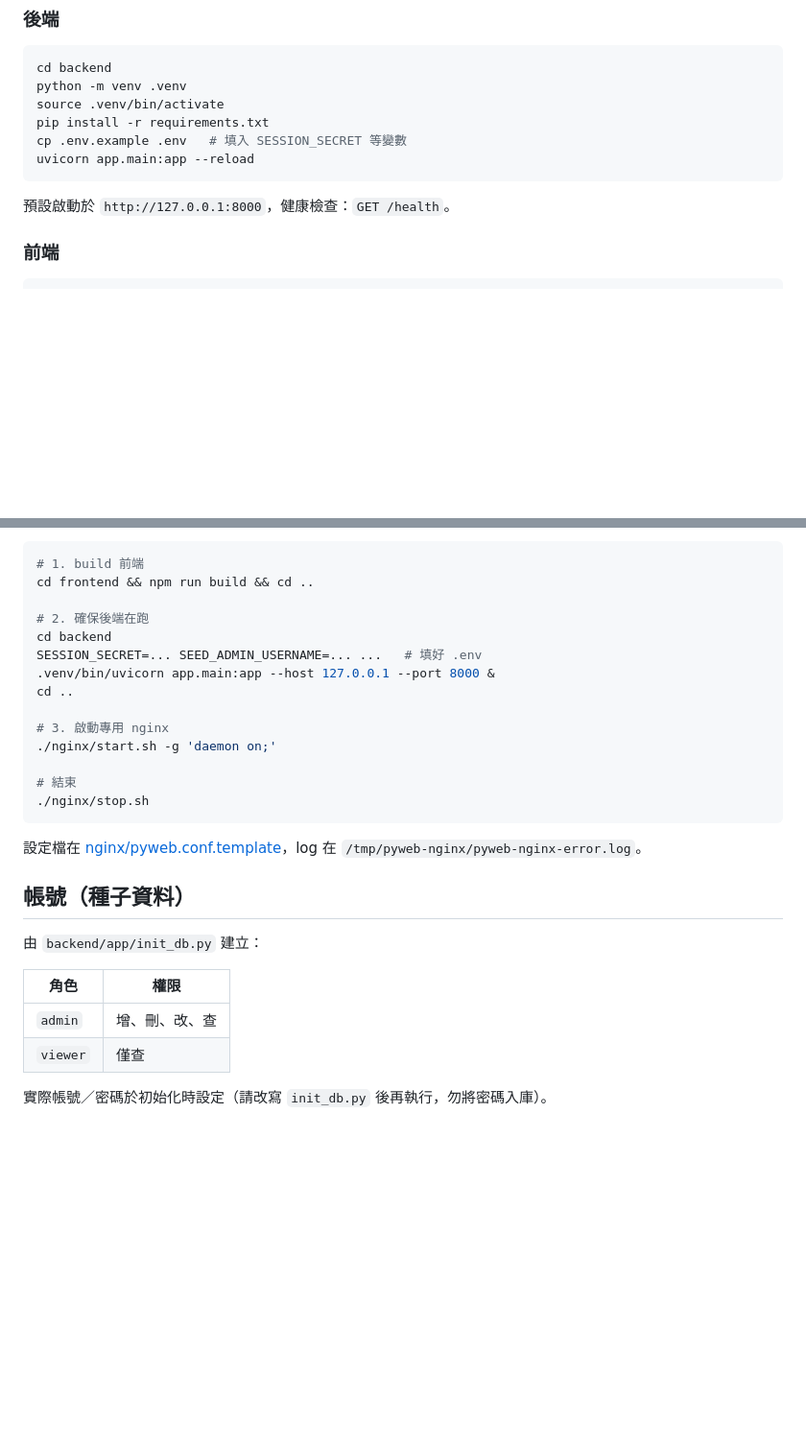
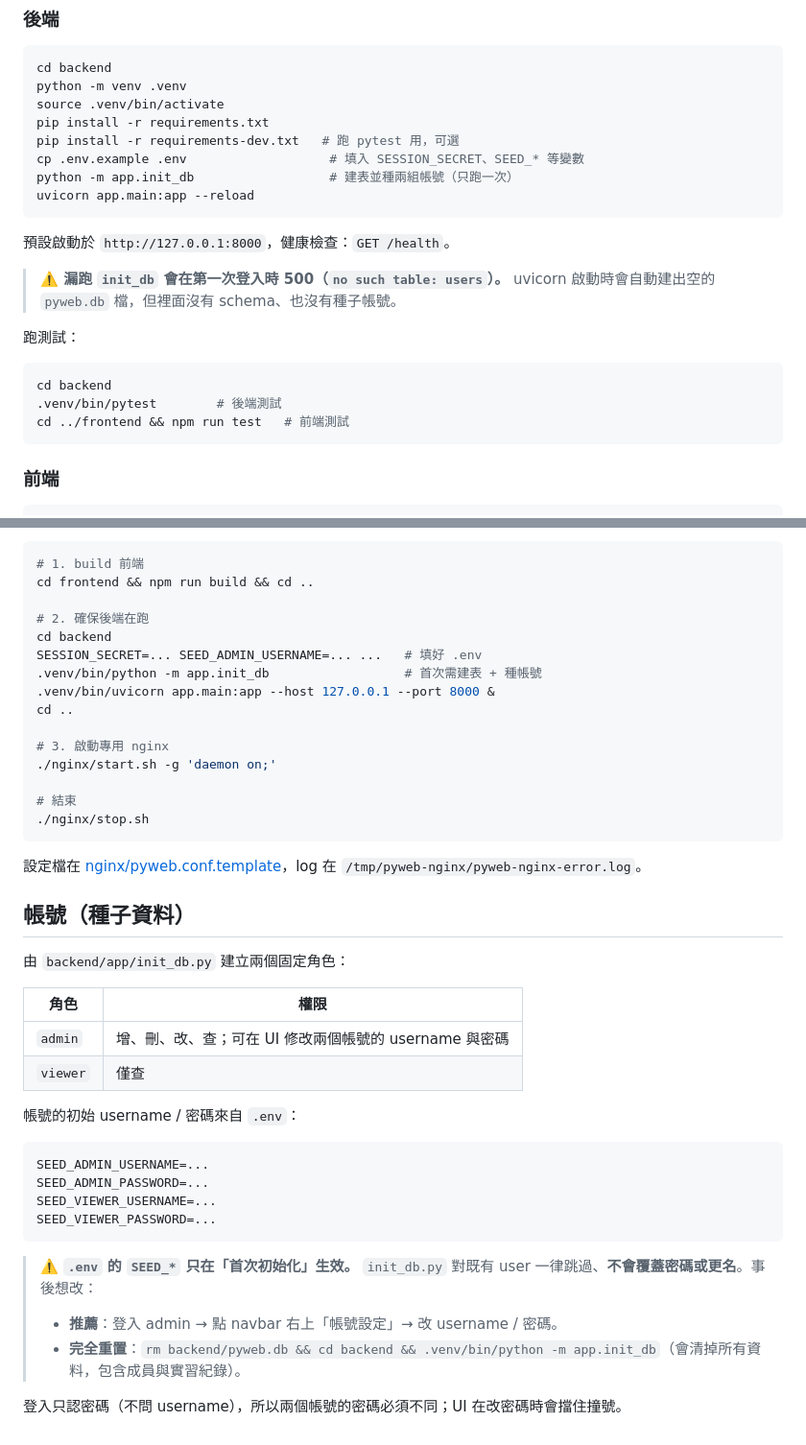
Before and after one commit to Harrykuo1/pyweb, a Markdown page: README.md, 2 parts joined by grey strips. Shown at 96% size. Drawn GitHub-style; blank space fills up the shorter version.

Commit message:
docs(readme): document init_db step and clarify .env first-init-only behavior
The local-dev steps were missing init_db, which causes a 500 with
"no such table: users" on the first login attempt. Add the step to
both the backend section and the host-nginx flow, plus a callout for
running tests.

Also rewrite the seed-accounts section: SEED_* env vars are only
consumed on first init (init_db skips existing users), so the old
"edit init_db.py and re-run" advice is wrong. Point users at the new
admin account-settings dialog or, for a full reset, deleting pyweb.db.

Co-Authored-By: Claude Opus 4.7 (1M context) <noreply@anthropic.com>

````diff
--- a/README.md
+++ b/README.md
@@ -65,11 +65,23 @@ cd backend
 python -m venv .venv
 source .venv/bin/activate
 pip install -r requirements.txt
-cp .env.example .env   # 填入 SESSION_SECRET 等變數
+pip install -r requirements-dev.txt   # 跑 pytest 用，可選
+cp .env.example .env                   # 填入 SESSION_SECRET、SEED_* 等變數
+python -m app.init_db                  # 建表並種兩組帳號（只跑一次）
 uvicorn app.main:app --reload
 ```
 
 預設啟動於 `http://127.0.0.1:8000`，健康檢查：`GET /health`。
+
+> **⚠️ 漏跑 `init_db` 會在第一次登入時 500（`no such table: users`）。** uvicorn 啟動時會自動建出空的 `pyweb.db` 檔，但裡面沒有 schema、也沒有種子帳號。
+
+跑測試：
+
+```bash
+cd backend
+.venv/bin/pytest        # 後端測試
+cd ../frontend && npm run test   # 前端測試
+```
 
 ### 前端
 
@@ -137,6 +149,7 @@ cd frontend && npm run build && cd ..
 # 2. 確保後端在跑
 cd backend
 SESSION_SECRET=... SEED_ADMIN_USERNAME=... ...   # 填好 .env
+.venv/bin/python -m app.init_db                  # 首次需建表 + 種帳號
 .venv/bin/uvicorn app.main:app --host 127.0.0.1 --port 8000 &
 cd ..
 
@@ -151,11 +164,25 @@ cd ..
 
 ## 帳號（種子資料）
 
-由 `backend/app/init_db.py` 建立：
+由 `backend/app/init_db.py` 建立兩個固定角色：
 
 | 角色 | 權限 |
 |---|---|
-| `admin` | 增、刪、改、查 |
+| `admin` | 增、刪、改、查；可在 UI 修改兩個帳號的 username 與密碼 |
 | `viewer` | 僅查 |
 
-實際帳號／密碼於初始化時設定（請改寫 `init_db.py` 後再執行，勿將密碼入庫）。
+帳號的初始 username / 密碼來自 `.env`：
+
+```
+SEED_ADMIN_USERNAME=...
+SEED_ADMIN_PASSWORD=...
+SEED_VIEWER_USERNAME=...
+SEED_VIEWER_PASSWORD=...
+```
+
+> **⚠️ `.env` 的 `SEED_*` 只在「首次初始化」生效。** `init_db.py` 對既有 user 一律跳過、**不會覆蓋密碼或更名**。事後想改：
+>
+> - **推薦**：登入 admin → 點 navbar 右上「帳號設定」→ 改 username / 密碼。
+> - **完全重置**：`rm backend/pyweb.db && cd backend && .venv/bin/python -m app.init_db`（會清掉所有資料，包含成員與實習紀錄）。
+
+登入只認密碼（不問 username），所以兩個帳號的密碼必須不同；UI 在改密碼時會擋住撞號。
````
